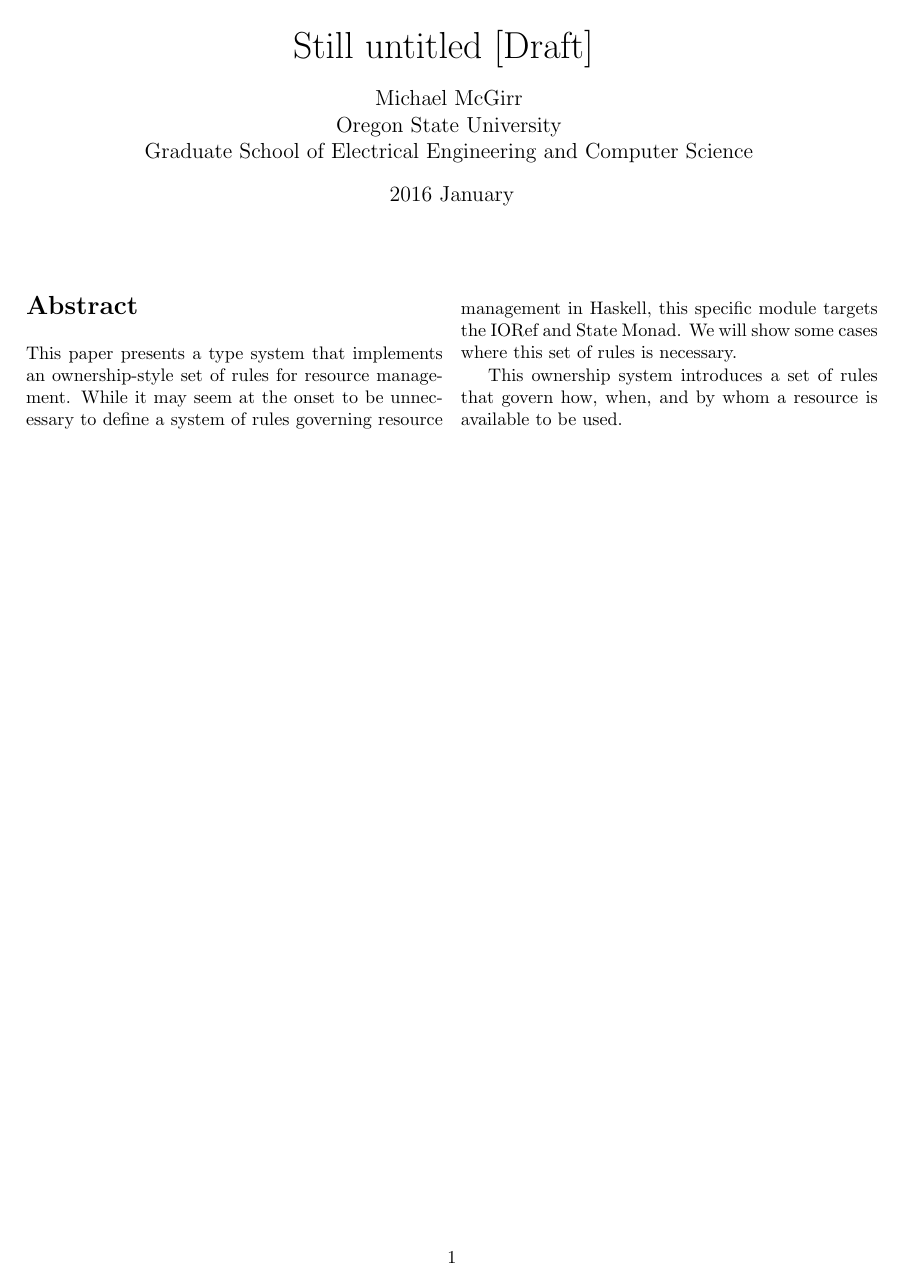
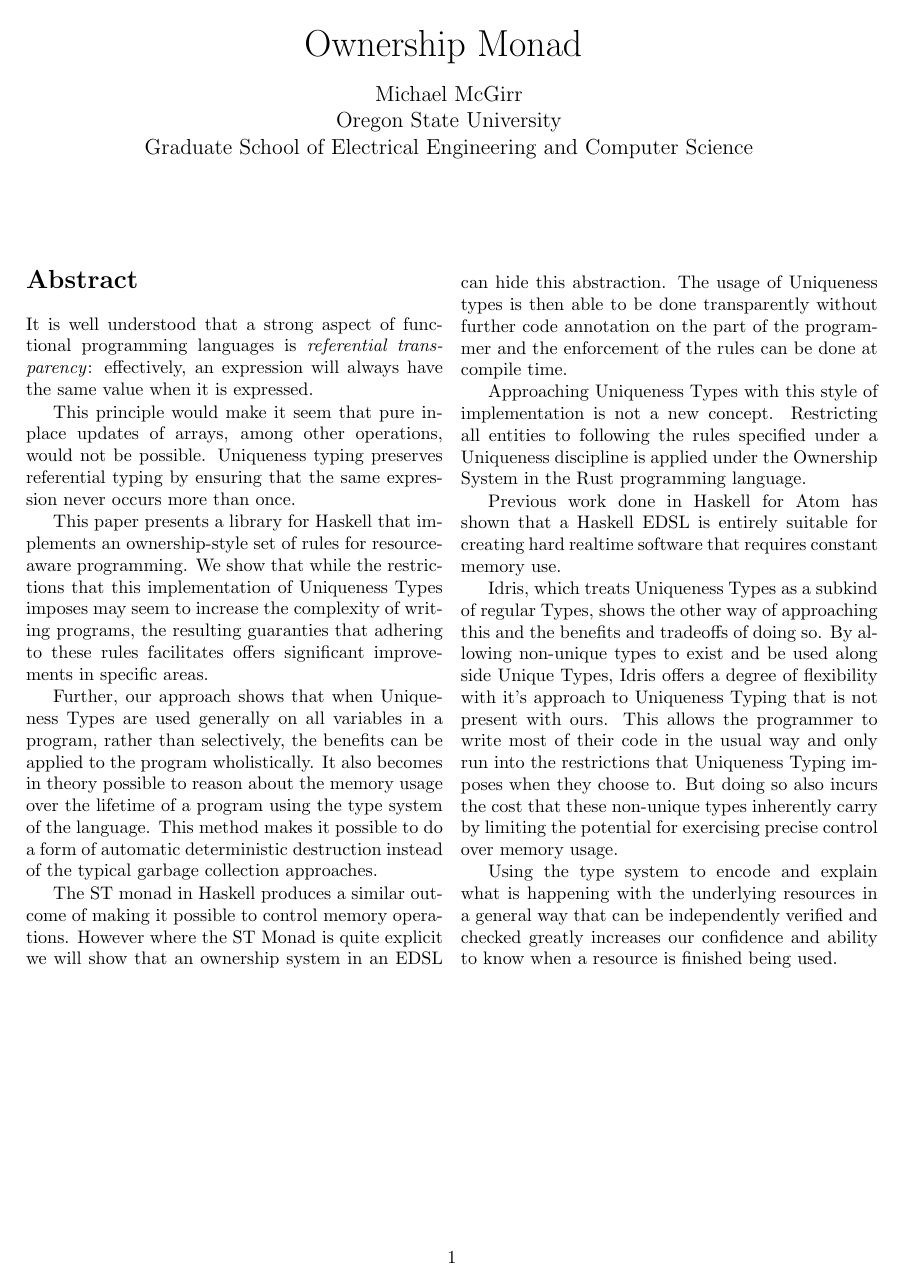
Before and after one commit to lambda-land/OwnershipMonad, a LaTeX document (paper/ownership_monad.tex): the whole page. Compiled offline with pdfLaTeX.

Commit message:
Revised paper to be more in step with current research

```diff
--- a/paper/ownership_monad.tex
+++ b/paper/ownership_monad.tex
@@ -8,7 +8,7 @@
 \vspace{2.0cm}
 
 \begin{center}
-    {\huge Still untitled [Draft] }
+    {\huge Ownership Monad }  % TODO add sub-line
     \vspace{0.4cm} \\
     {\large Michael McGirr}
     \vspace{0.1cm} \\
@@ -16,7 +16,6 @@
     \vspace{0.1cm} \\
     {\large Graduate School of Electrical Engineering and Computer Science}
     \vspace{0.4cm} \\
-    {\large 2016 January}
 \end{center}
 
 \vspace{1.0cm}
@@ -25,14 +24,84 @@
 
     \section*{Abstract}
 
-    This paper presents a type system that implements an ownership-style set of
-    rules for resource management.  While it may seem at the onset to be
-    unnecessary to define a system of rules governing resource management in
-    Haskell, this specific module targets the IORef and State Monad. We will
-    show some cases where this set of rules is necessary.
+    It is well understood that a strong aspect of functional programming
+    languages is \textit{referential transparency}: effectively, an expression
+    will always have the same value when it is expressed. %TODO redefine
 
-    This ownership system introduces a set of rules that govern how, when, and
-    by whom a resource is available to be used.
+    This principle would make it seem that pure in-place updates of arrays, among
+    other operations, would not be possible.
+    % Re-work this and mention low level code under the hood
+    Uniqueness typing preserves referential typing by ensuring that the same
+    expression never occurs more than once.
+    % Elaborate on how this preserves ref trans while allowing improvements
+    % under the hood
+
+    This paper presents a library for Haskell that implements an
+    ownership-style set of rules for resource-aware programming.
+    We show that while the restrictions that this implementation of
+    Uniqueness Types imposes may seem to increase the complexity of
+    writing programs, the resulting guaranties that
+    adhering to these rules facilitates offers significant improvements in
+    specific areas.
+    % TODO List these
+    % and rework this last sentence
+
+    Further, our approach shows that when Uniqueness Types are used generally
+    on all variables in a program, rather than selectively, the benefits can be
+    applied to the program wholistically.
+    It also becomes in theory possible to reason about the memory usage over the
+    lifetime of a program using the type system of the language.
+    % refer to:
+    %https://groups.google.com/d/msg/idris-lang/NsxReBzk7LQ/0fSPgu-4EgAJ
+    This method makes it possible to do a form of automatic deterministic destruction
+    instead of the typical garbage collection approaches.
+
+    The ST monad in Haskell produces a similar outcome of making it possible to
+    control memory operations.  However where the ST Monad is quite explicit
+    we will show that an ownership system in an EDSL can hide this abstraction.
+    The usage of Uniqueness types is then able to be done transparently without
+    further code annotation on the part of the programmer and the enforcement of
+    the rules can be done at compile time.
+
+    Approaching Uniqueness Types with this style of implementation is not a new
+    concept.  Restricting all entities to following the rules specified under a
+    Uniqueness discipline is applied under the Ownership System in the Rust
+    programming language.
+    % TODO Mention improvements this offers Rust
+
+    Previous work done in Haskell for Atom has shown that a Haskell EDSL
+    is entirely suitable for creating hard realtime software that requires constant
+    memory use.
+    % refer to:
+    % https://groups.google.com/d/msg/idris-lang/NsxReBzk7LQ/VGGOG9csEwAJ
+    % and the Atom page at:
+    % https://hackage.haskell.org/package/atom
+
+    Idris, which treats Uniqueness Types as a subkind of regular Types, shows
+    the other way of approaching this and the benefits and tradeoffs of doing so.
+    By allowing non-unique types to exist and be used along side Unique Types,
+    Idris offers a degree of flexibility with it's approach to Uniqueness
+    Typing that is not present with ours.
+    This allows the programmer to write most of their code in the usual way and
+    only run into the restrictions that Uniqueness Typing imposes when they choose to.
+    But doing so also incurs the cost that these non-unique types inherently
+    carry by limiting the potential for exercising precise control over memory
+    usage.
+
+    Using the type system to encode and explain what is happening with the underlying
+    resources in a general way that can be independently verified and checked greatly
+    increases our confidence and ability to know when a resource is finished being used.
+    % refer to Edwin Brady quote at:
+    % https://groups.google.com/d/msg/idris-lang/Z28F3MBBtTM/XOnUcrvsBAAJ
+
+
+    %While it may seem at the onset to be
+    %unnecessary to define a system of rules governing resource management in
+    %Haskell, this specific module targets the IORef and State Monad. We will
+    %show some cases where this set of rules is necessary.
+
+    %This ownership system introduces a set of rules that govern how, when, and
+    %by whom a resource is available to be used.
 
 \end{multicols}
 
```
Also changed, not shown: paper/move_semantics/move_semantics.pdf (renamed from paper/move_semantics.pdf), paper/move_semantics/move_semantics.tex (renamed from paper/move_semantics.tex), paper/ownership_monad.pdf.
